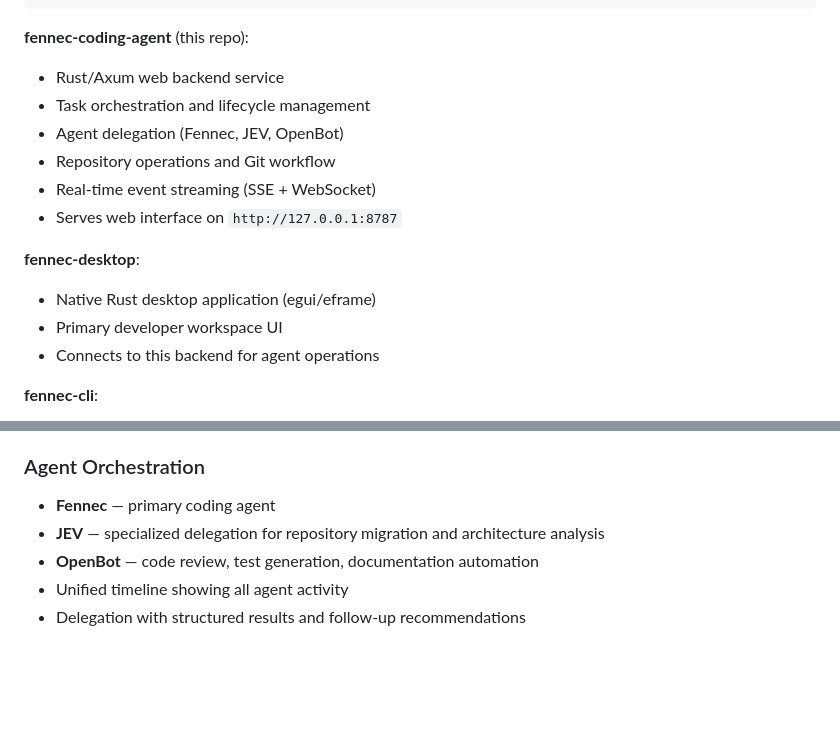
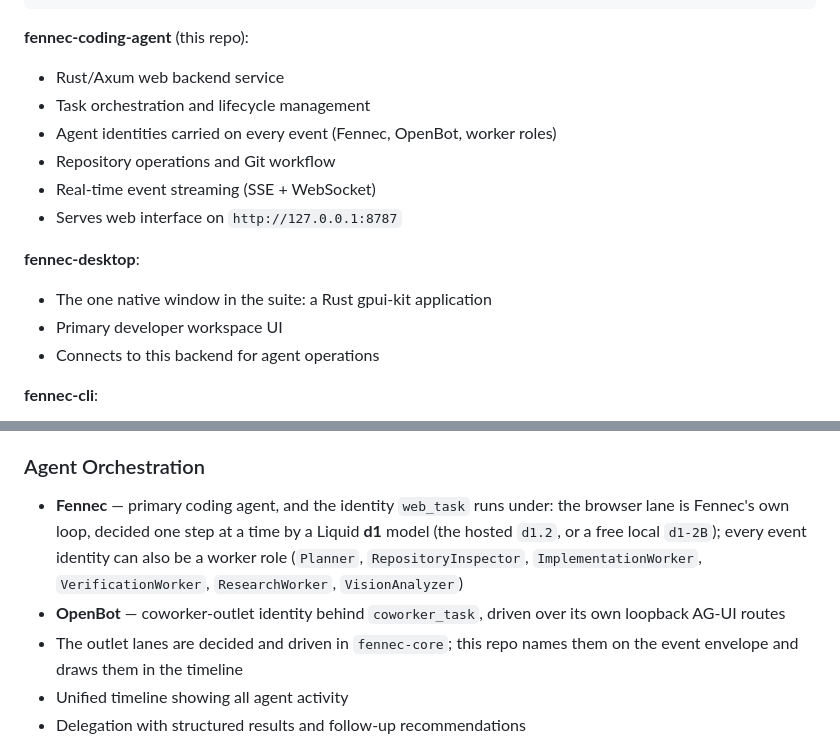
Before and after one commit to Liso7150/fennec-coding-agent, a Markdown page: README.md, 2 parts joined by grey strips. GitHub-like rendering; blank space fills up the shorter version.

```diff
--- a/README.md
+++ b/README.md
@@ -15,13 +15,13 @@ Browser/fennec-desktop ←→ fennec-coding-agent (Rust/Axum backend on :8787)
 **fennec-coding-agent** (this repo):
 - Rust/Axum web backend service
 - Task orchestration and lifecycle management
-- Agent delegation (Fennec, JEV, OpenBot)
+- Agent identities carried on every event (Fennec, OpenBot, worker roles)
 - Repository operations and Git workflow
 - Real-time event streaming (SSE + WebSocket)
 - Serves web interface on `http://127.0.0.1:8787`
 
 **fennec-desktop**:
-- Native Rust desktop application (egui/eframe)
+- The one native window in the suite: a Rust gpui-kit application
 - Primary developer workspace UI
 - Connects to this backend for agent operations
 
@@ -39,9 +39,9 @@ Browser/fennec-desktop ←→ fennec-coding-agent (Rust/Axum backend on :8787)
 - Approval workflow for destructive operations
 
 ### Agent Orchestration
-- **Fennec** — primary coding agent
-- **JEV** — specialized delegation for repository migration and architecture analysis
-- **OpenBot** — code review, test generation, documentation automation
+- **Fennec** — primary coding agent, and the identity `web_task` runs under: the browser lane is Fennec's own loop, decided one step at a time by a Liquid **d1** model (the hosted `d1.2`, or a free local `d1-2B`); every event identity can also be a worker role (`Planner`, `RepositoryInspector`, `ImplementationWorker`, `VerificationWorker`, `ResearchWorker`, `VisionAnalyzer`)
+- **OpenBot** — coworker-outlet identity behind `coworker_task`, driven over its own loopback AG-UI routes
+- The outlet lanes are decided and driven in `fennec-core`; this repo names them on the event envelope and draws them in the timeline
 - Unified timeline showing all agent activity
 - Delegation with structured results and follow-up recommendations
 
```
Also changed, not shown: docs/hero.png (added), 10 other files.
